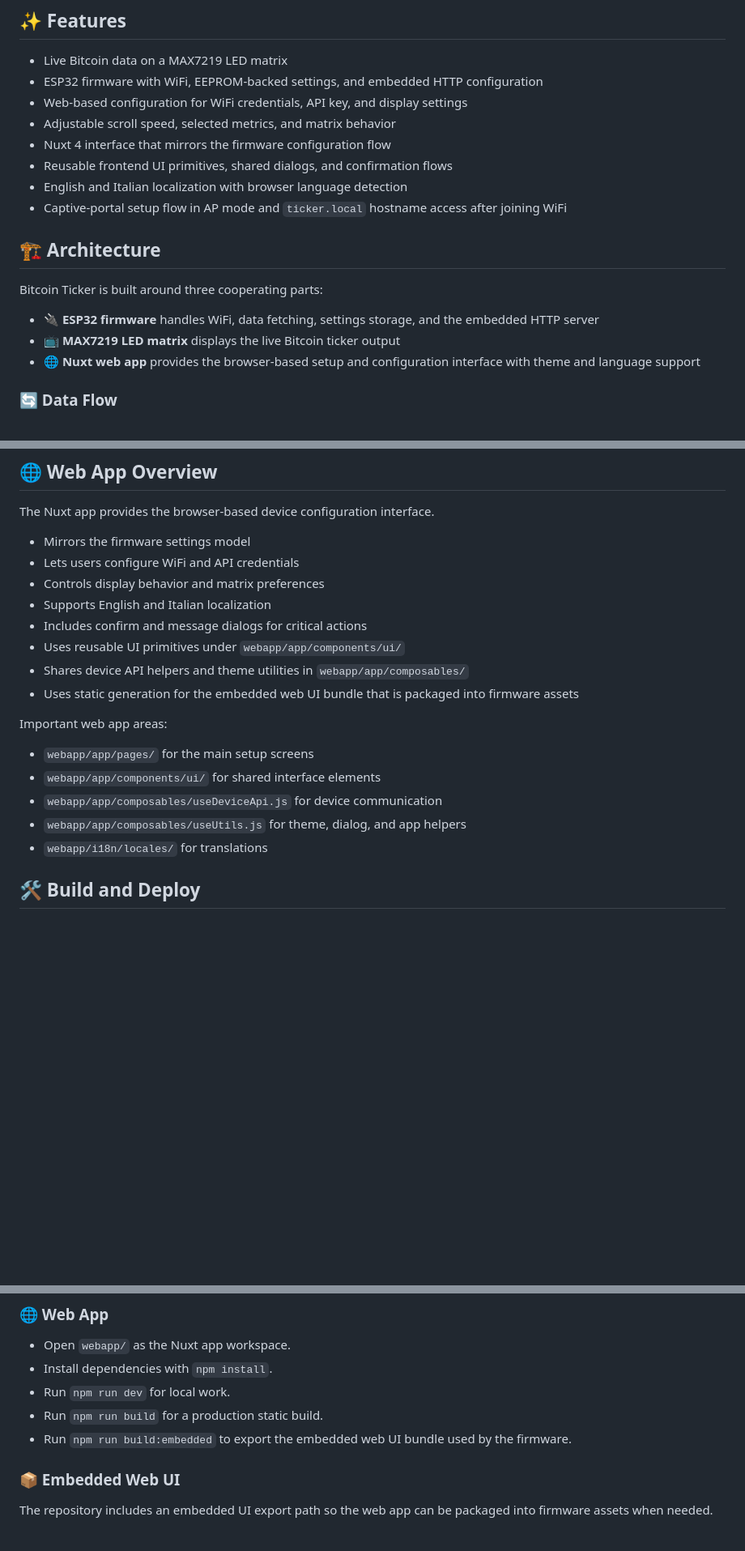
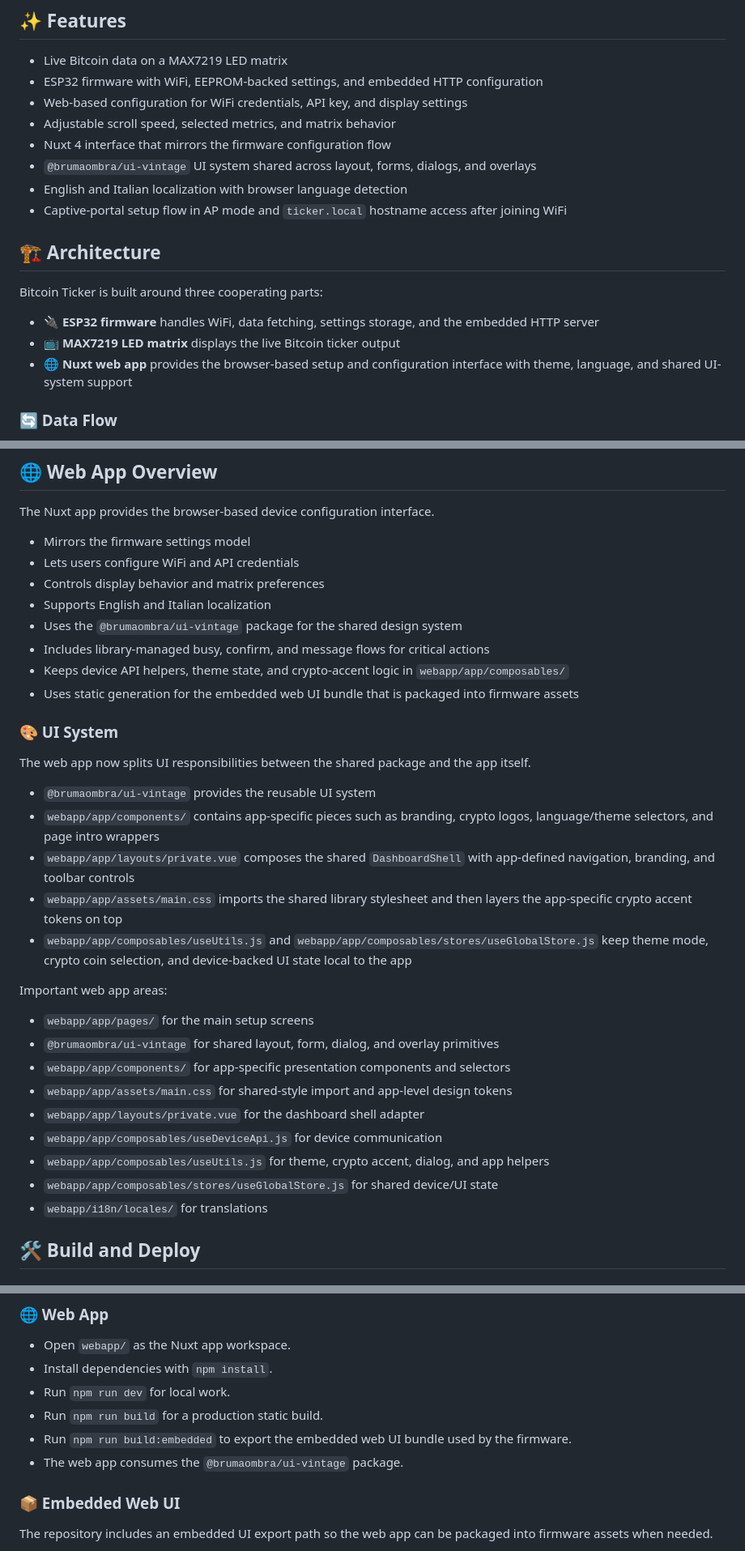
Before and after one commit to brumaombra/bitcoin-ticker, a Markdown page: README.md, 3 parts joined by grey strips. Shown at 81% size. Rendered like a GitHub page; blank space fills up the shorter version.

Commit message:
docs: update README to reflect integration of @brumaombra/ui-vintage UI system and clarify UI responsibilities

```diff
--- a/README.md
+++ b/README.md
@@ -39,7 +39,7 @@ Bitcoin Ticker is designed for a simple hardware-to-web workflow: the ESP32 fetc
 - Web-based configuration for WiFi credentials, API key, and display settings
 - Adjustable scroll speed, selected metrics, and matrix behavior
 - Nuxt 4 interface that mirrors the firmware configuration flow
-- Reusable frontend UI primitives, shared dialogs, and confirmation flows
+- `@brumaombra/ui-vintage` UI system shared across layout, forms, dialogs, and overlays
 - English and Italian localization with browser language detection
 - Captive-portal setup flow in AP mode and `ticker.local` hostname access after joining WiFi
 
@@ -50,7 +50,7 @@ Bitcoin Ticker is built around three cooperating parts:
 
 - 🔌 **ESP32 firmware** handles WiFi, data fetching, settings storage, and the embedded HTTP server
 - 📺 **MAX7219 LED matrix** displays the live Bitcoin ticker output
-- 🌐 **Nuxt web app** provides the browser-based setup and configuration interface with theme and language support
+- 🌐 **Nuxt web app** provides the browser-based setup and configuration interface with theme, language, and shared UI-system support
 
 ### 🔄 Data Flow
 
@@ -118,17 +118,31 @@ The Nuxt app provides the browser-based device configuration interface.
 - Lets users configure WiFi and API credentials
 - Controls display behavior and matrix preferences
 - Supports English and Italian localization
-- Includes confirm and message dialogs for critical actions
-- Uses reusable UI primitives under `webapp/app/components/ui/`
-- Shares device API helpers and theme utilities in `webapp/app/composables/`
+- Uses the `@brumaombra/ui-vintage` package for the shared design system
+- Includes library-managed busy, confirm, and message flows for critical actions
+- Keeps device API helpers, theme state, and crypto-accent logic in `webapp/app/composables/`
 - Uses static generation for the embedded web UI bundle that is packaged into firmware assets
+
+### 🎨 UI System
+
+The web app now splits UI responsibilities between the shared package and the app itself.
+
+- `@brumaombra/ui-vintage` provides the reusable UI system
+- `webapp/app/components/` contains app-specific pieces such as branding, crypto logos, language/theme selectors, and page intro wrappers
+- `webapp/app/layouts/private.vue` composes the shared `DashboardShell` with app-defined navigation, branding, and toolbar controls
+- `webapp/app/assets/main.css` imports the shared library stylesheet and then layers the app-specific crypto accent tokens on top
+- `webapp/app/composables/useUtils.js` and `webapp/app/composables/stores/useGlobalStore.js` keep theme mode, crypto coin selection, and device-backed UI state local to the app
 
 Important web app areas:
 
 - `webapp/app/pages/` for the main setup screens
-- `webapp/app/components/ui/` for shared interface elements
+- `@brumaombra/ui-vintage` for shared layout, form, dialog, and overlay primitives
+- `webapp/app/components/` for app-specific presentation components and selectors
+- `webapp/app/assets/main.css` for shared-style import and app-level design tokens
+- `webapp/app/layouts/private.vue` for the dashboard shell adapter
 - `webapp/app/composables/useDeviceApi.js` for device communication
-- `webapp/app/composables/useUtils.js` for theme, dialog, and app helpers
+- `webapp/app/composables/useUtils.js` for theme, crypto accent, dialog, and app helpers
+- `webapp/app/composables/stores/useGlobalStore.js` for shared device/UI state
 - `webapp/i18n/locales/` for translations
 
 <a id="build-and-deploy"></a>
@@ -147,6 +161,7 @@ Important web app areas:
 - Run `npm run dev` for local work.
 - Run `npm run build` for a production static build.
 - Run `npm run build:embedded` to export the embedded web UI bundle used by the firmware.
+- The web app consumes the `@brumaombra/ui-vintage` package.
 
 ### 📦 Embedded Web UI
 
```
